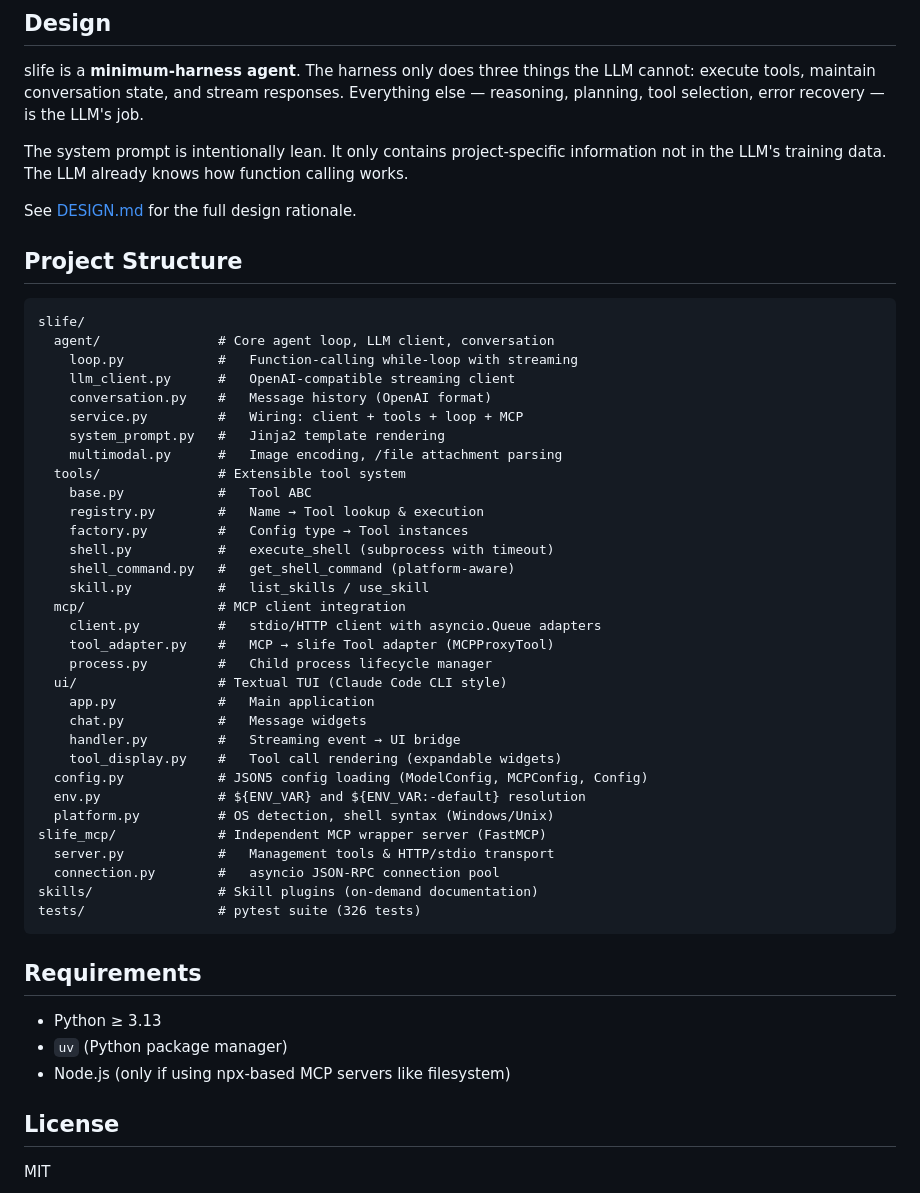
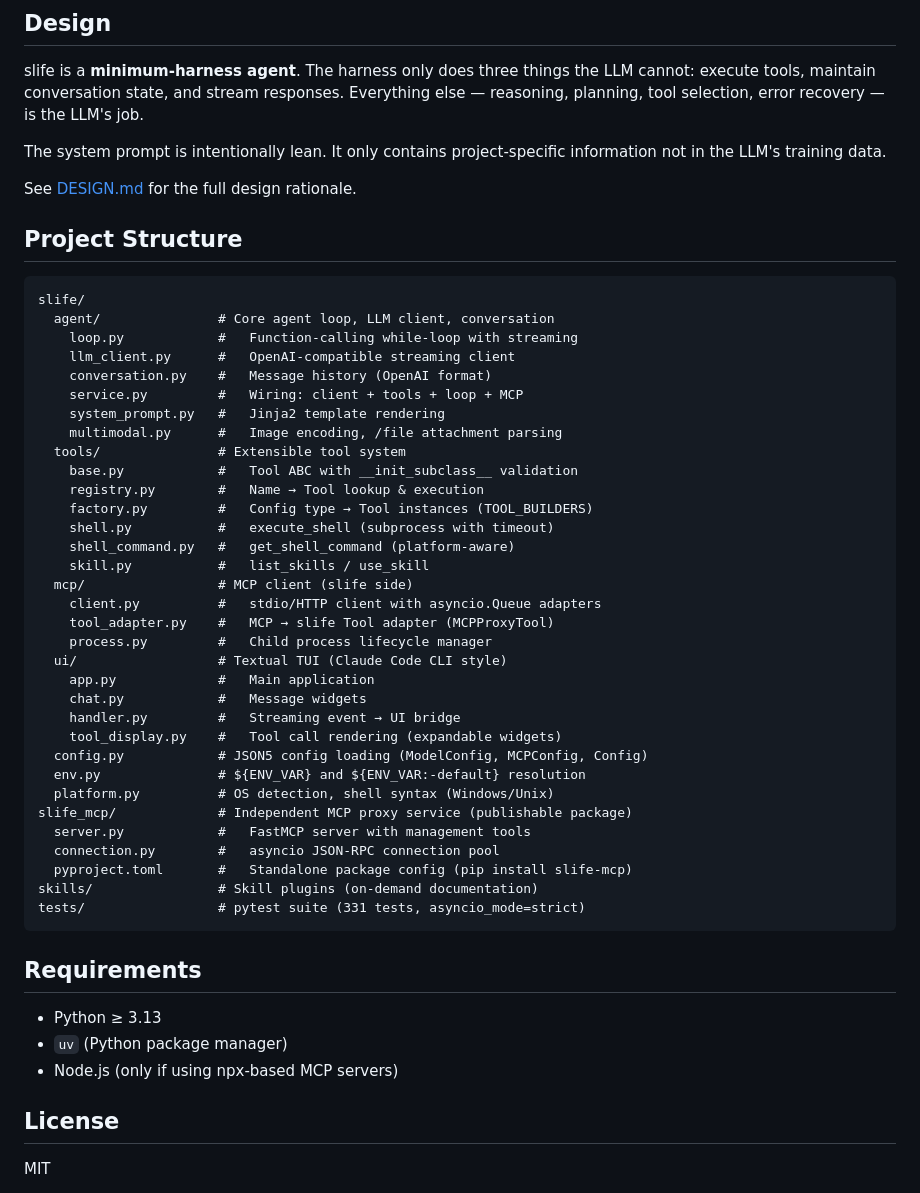
Before and after one commit to juzcn/slife, a Markdown page: README.md, the part around one of its changes. GitHub-like rendering.

````diff
--- a/README.md
+++ b/README.md
@@ -123,7 +128,7 @@ To add a skill, create a directory under `skills/` with a `SKILL.md` file.
 
 slife is a **minimum-harness agent**. The harness only does three things the LLM cannot: execute tools, maintain conversation state, and stream responses. Everything else — reasoning, planning, tool selection, error recovery — is the LLM's job.
 
-The system prompt is intentionally lean. It only contains project-specific information not in the LLM's training data. The LLM already knows how function calling works.
+The system prompt is intentionally lean. It only contains project-specific information not in the LLM's training data.
 
 See [DESIGN.md](DESIGN.md) for the full design rationale.
 
@@ -139,13 +144,13 @@ slife/
     system_prompt.py   #   Jinja2 template rendering
     multimodal.py      #   Image encoding, /file attachment parsing
   tools/               # Extensible tool system
-    base.py            #   Tool ABC
+    base.py            #   Tool ABC with __init_subclass__ validation
     registry.py        #   Name → Tool lookup & execution
-    factory.py         #   Config type → Tool instances
+    factory.py         #   Config type → Tool instances (TOOL_BUILDERS)
     shell.py           #   execute_shell (subprocess with timeout)
     shell_command.py   #   get_shell_command (platform-aware)
     skill.py           #   list_skills / use_skill
-  mcp/                 # MCP client integration
+  mcp/                 # MCP client (slife side)
     client.py          #   stdio/HTTP client with asyncio.Queue adapters
     tool_adapter.py    #   MCP → slife Tool adapter (MCPProxyTool)
     process.py         #   Child process lifecycle manager
@@ -157,18 +162,19 @@ slife/
   config.py            # JSON5 config loading (ModelConfig, MCPConfig, Config)
   env.py               # ${ENV_VAR} and ${ENV_VAR:-default} resolution
   platform.py          # OS detection, shell syntax (Windows/Unix)
-slife_mcp/             # Independent MCP wrapper server (FastMCP)
-  server.py            #   Management tools & HTTP/stdio transport
+slife_mcp/             # Independent MCP proxy service (publishable package)
+  server.py            #   FastMCP server with management tools
   connection.py        #   asyncio JSON-RPC connection pool
+  pyproject.toml       #   Standalone package config (pip install slife-mcp)
 skills/                # Skill plugins (on-demand documentation)
-tests/                 # pytest suite (326 tests)
+tests/                 # pytest suite (331 tests, asyncio_mode=strict)
 ```
 
 ## Requirements
 
 - Python ≥ 3.13
 - `uv` (Python package manager)
-- Node.js (only if using npx-based MCP servers like filesystem)
+- Node.js (only if using npx-based MCP servers)
 
 ## License
 
````
Also changed, not shown: other parts of README.md (+20 -15 lines), DESIGN.md (+51 -26 lines).
